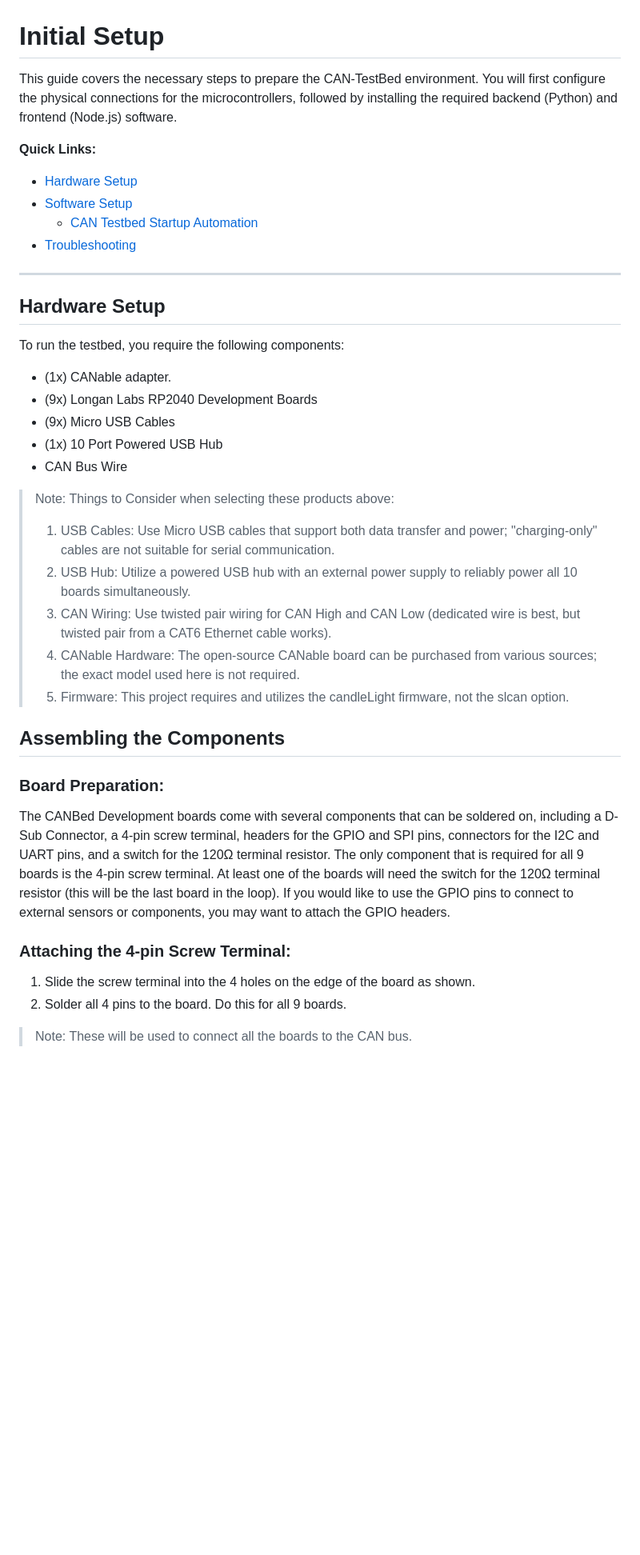
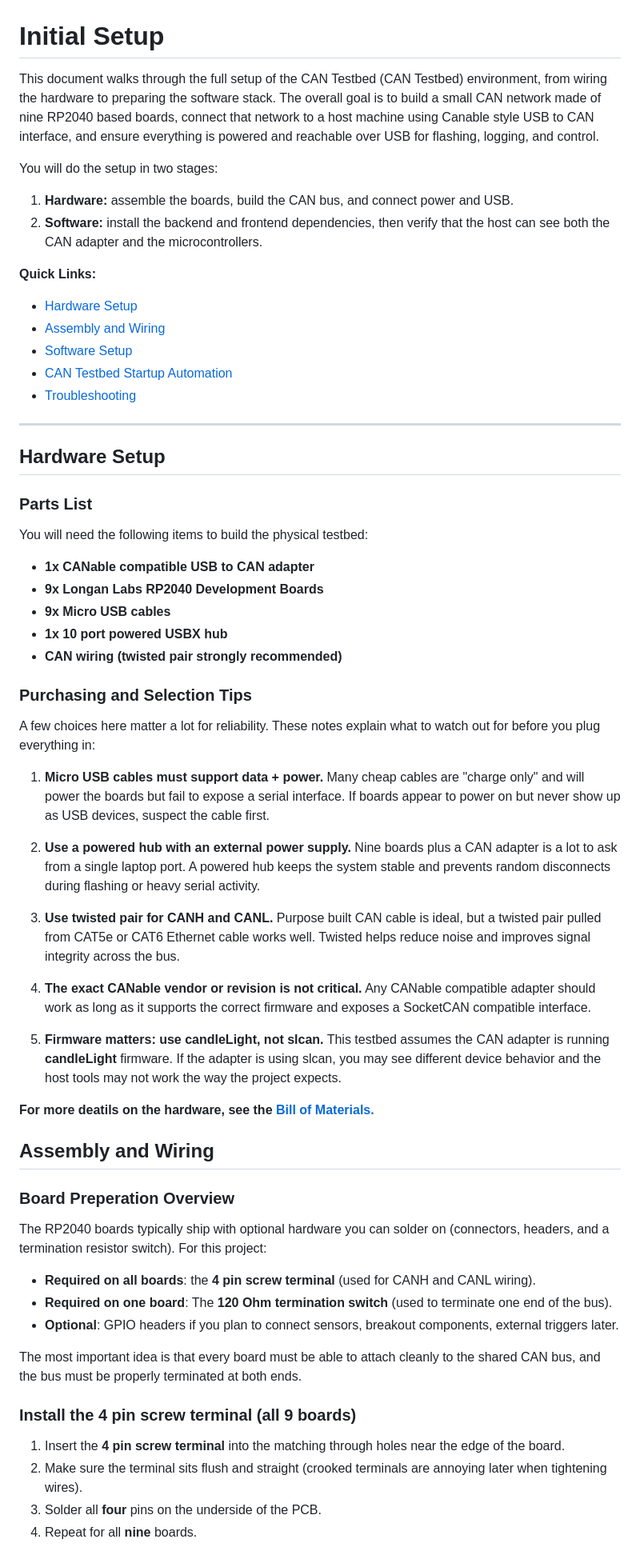
Before and after one commit to BYU-ECE-Software/BYU-Capstone-2025-CPS, a Markdown page: CAN/Initial-Setup.md, the part around one of its changes. Shown at 80% size. Drawn GitHub-style; blank space fills up the shorter version.

```diff
--- a/CAN/Initial-Setup.md
+++ b/CAN/Initial-Setup.md
@@ -1,42 +1,73 @@
 # Initial Setup
 
-This guide covers the necessary steps to prepare the CAN-TestBed environment. You will first configure the physical connections for the microcontrollers, followed by installing the required backend (Python) and frontend (Node.js) software.
+This document walks through the full setup of the CAN Testbed (CAN Testbed) environment, from wiring the hardware to preparing the software stack. The overall goal is to build a small CAN network made of nine RP2040 based boards, connect that network to a host machine using Canable style USB to CAN interface, and ensure everything is powered and reachable over USB for flashing, logging, and control.
+
+You will do the setup in two stages:
+
+1. **Hardware:** assemble the boards, build the CAN bus, and connect power and USB.
+2. **Software:** install the backend and frontend dependencies, then verify that the host can see both the CAN adapter and the microcontrollers.
 
 **Quick Links:**
+
 * [Hardware Setup](#hardware-setup)
+* [Assembly and Wiring](#assembly-and-wiring)
 * [Software Setup](#software-setup)
-  * [CAN Testbed Startup Automation](#can-testbed-startup-automation)
+* [CAN Testbed Startup Automation](#can-testbed-startup-automation)
 * [Troubleshooting](#troubleshooting)
 
 ---
 
 ## Hardware Setup
-To run the testbed, you require the following components:
-* (1x) CANable adapter.
-* (9x) Longan Labs RP2040 Development Boards
-* (9x) Micro USB Cables
-* (1x) 10 Port Powered USB Hub
-* CAN Bus Wire
 
-> Note:
-> Things to Consider when selecting these products above:
-> 1. USB Cables: Use Micro USB cables that support both data transfer and power; "charging-only" cables are not suitable for serial communication.
-> 2. USB Hub: Utilize a powered USB hub with an external power supply to reliably power all 10 boards simultaneously.
-> 3. CAN Wiring: Use twisted pair wiring for CAN High and CAN Low (dedicated wire is best, but twisted pair from a CAT6 Ethernet cable works).
-> 4. CANable Hardware: The open-source CANable board can be purchased from various sources; the exact model used here is not required.
-> 5. Firmware: This project requires and utilizes the candleLight firmware, not the slcan option.
+### Parts List
 
+You will need the following items to build the physical testbed:
 
-## Assembling the Components
+* **1x CANable compatible USB to CAN adapter**
+* **9x Longan Labs RP2040 Development Boards**
+* **9x Micro USB cables**
+* **1x 10 port powered USBX hub**
+* **CAN wiring (twisted pair strongly recommended)**
 
-### Board Preparation:
+### Purchasing and Selection Tips
 
-The CANBed Development boards come with several components that can be soldered on, including a D-Sub Connector, a 4-pin screw terminal, headers for the GPIO and SPI pins, connectors for the I2C and UART pins, and a switch for the 120Ω terminal resistor. The only component that is required for all 9 boards is the 4-pin screw terminal. At least one of the boards will need the switch for the 120Ω terminal resistor (this will be the last board in the loop). If you would like to use the GPIO pins to connect to external sensors or components, you may want to attach the GPIO headers.
+A few choices here matter a lot for reliability. These notes explain what to watch out for before you plug everything in:
 
-### Attaching the 4-pin Screw Terminal:
-1. Slide the screw terminal into the 4 holes on the edge of the board as shown.
-2. Solder all 4 pins to the board. Do this for all 9 boards.
-> Note: These will be used to connect all the boards to the CAN bus.
+1. **Micro USB cables must support data + power.**
+    Many cheap cables are "charge only" and will power the boards but fail to expose a serial interface. If boards appear to power on but never show up as USB devices, suspect the cable first.
+
+2. **Use a powered hub with an external power supply.**
+    Nine boards plus a CAN adapter is a lot to ask from a single laptop port. A powered hub keeps the system stable and prevents random disconnects during flashing or heavy serial activity.
+
+3. **Use twisted pair for CANH and CANL.**
+    Purpose built CAN cable is ideal, but a twisted pair pulled from CAT5e or CAT6 Ethernet cable works well. Twisted helps reduce noise and improves signal integrity across the bus.
+
+4. **The exact CANable vendor or revision is not critical.**
+    Any CANable compatible adapter should work as long as it supports the correct firmware and exposes a SocketCAN compatible interface.
+
+5. **Firmware matters: use candleLight, not slcan.**
+    This testbed assumes the CAN adapter is running **candleLight** firmware. If the adapter is using slcan, you may see different device behavior and the host tools may not work the way the project expects.
+
+**For more deatils on the hardware, see the [Bill of Materials.](BOM.md)**
+
+## Assembly and Wiring
+
+### Board Preperation Overview
+
+The RP2040 boards typically ship with optional hardware you can solder on (connectors, headers, and a termination resistor switch). For this project:
+
+* **Required on all boards**: the **4 pin screw terminal** (used for CANH and CANL wiring).
+* **Required on one board**: The **120 Ohm termination switch** (used to terminate one end of the bus).
+* **Optional**: GPIO headers if you plan to connect sensors, breakout components, external triggers later.
+
+The most important idea is that every board must be able to attach cleanly to the shared CAN bus, and the bus must be properly terminated at both ends.
+
+### Install the 4 pin screw terminal (all 9 boards)
+
+1. Insert the **4 pin screw terminal** into the matching through holes near the edge of the board.
+2. Make sure the terminal sits flush and straight (crooked terminals are annoying later when tightening wires).
+3. Solder all **four** pins on the underside of the PCB.
+4. Repeat for all **nine** boards.
 
 ![Attaching 4-pin to CAN](4-pin_CAN.png)
 
```
Also changed, not shown: other parts of CAN/Initial-Setup.md (+45 -22 lines).
